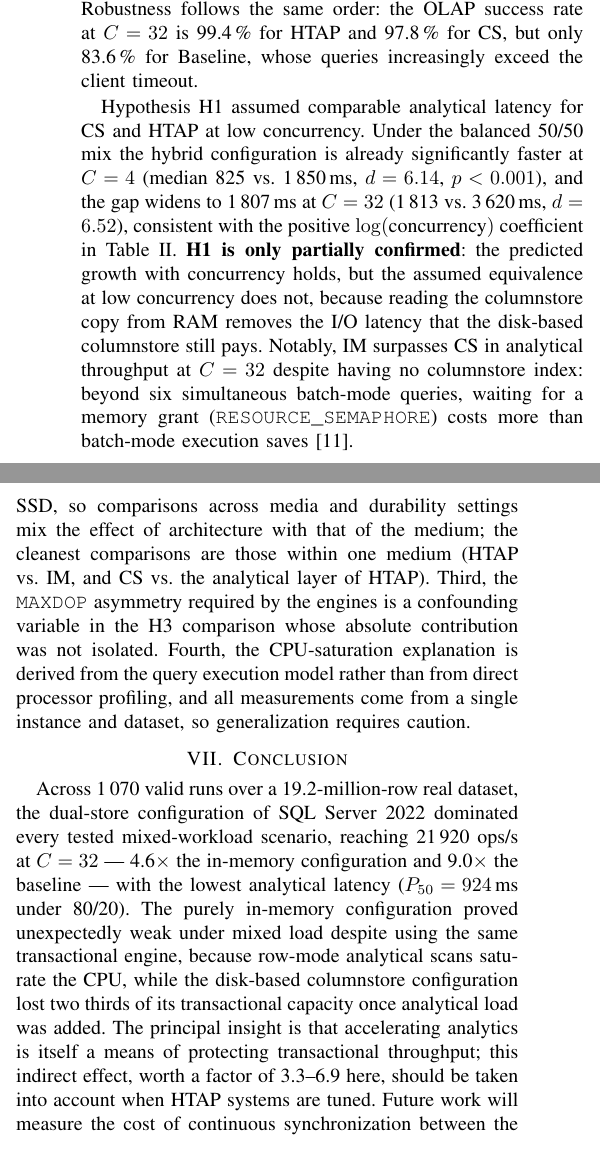
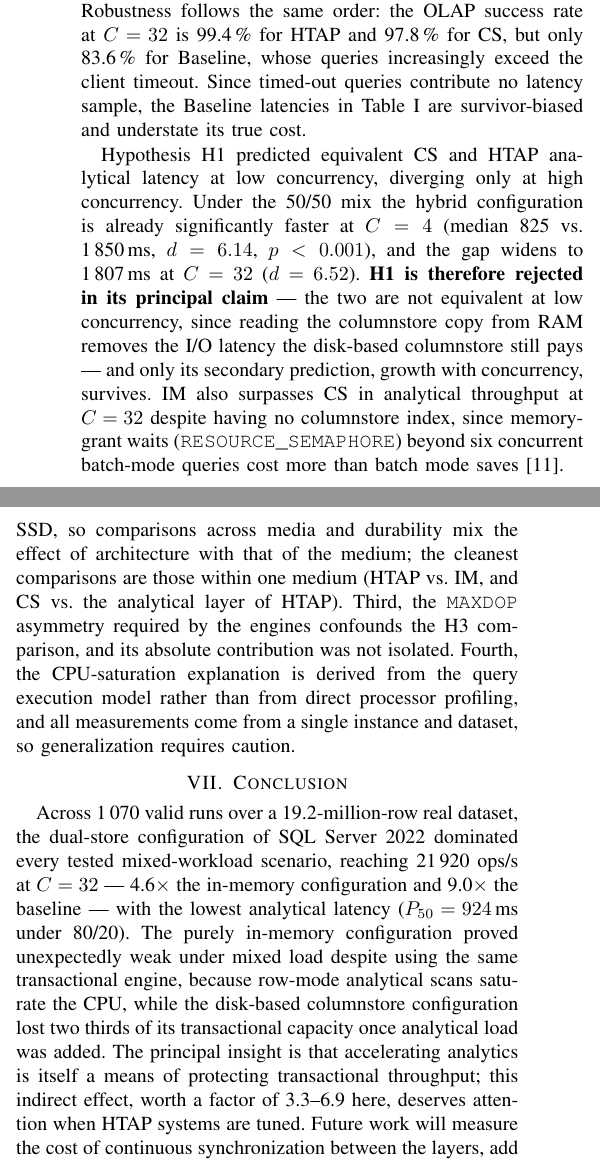
Before and after one commit to itsnejra/htap-sqlserver-benchmark, a LaTeX paper (Telfor2026/telfor2026_htap.tex): two parts of the columns of pages 3 and 4 of 4, joined at a grey line, cut so that both start at the same text. Compiled offline with pdfLaTeX.

Commit message:
Report H1 as rejected in its principal claim and flag Baseline survivor bias
Two accuracy fixes to the TELFOR 2026 paper:

- H1 predicted CS/HTAP equivalence at low concurrency and divergence only at
  high concurrency. The equivalence claim is contradicted by the data already
  at C = 4 (d = 6.14, p < 0.001), so the paper now reports H1 as rejected in
  its principal claim, with only the secondary prediction surviving, instead
  of the softer "partially confirmed".
- Baseline reaches only 83.6% OLAP success at C = 32; timed-out queries
  contribute no latency sample, so its tabulated latencies are survivor-biased
  and understate the true cost. This is now stated explicitly.

Surrounding prose was tightened to keep the paper at exactly 4 A4 pages.

Co-Authored-By: Claude Opus 5 <noreply@anthropic.com>
Claude-Session: https://claude.ai/code/session_019AMbCc9x61ukGf8sr9Ub2X

```diff
--- a/Telfor2026/telfor2026_htap.tex
+++ b/Telfor2026/telfor2026_htap.tex
@@ -293,22 +293,22 @@ highest analytical throughput, 6.84 q/s at $C = 32$ versus 3.13 (IM), 2.80
 (CS) and 0.85 q/s (Baseline), an 8.0$\times$ improvement over the control
 group. Robustness follows the same order: the OLAP success rate at $C = 32$
 is 99.4\,\% for HTAP and 97.8\,\% for CS, but only 83.6\,\% for Baseline,
-whose queries increasingly exceed the client timeout.
+whose queries increasingly exceed the client timeout. Since timed-out
+queries contribute no latency sample, the Baseline latencies in
+Table~\ref{tab:main} are survivor-biased and understate its true cost.
 
-Hypothesis H1 assumed comparable analytical latency for CS and HTAP at low
-concurrency. Under the balanced 50/50 mix the hybrid configuration is
-already significantly faster at $C = 4$ (median 825 vs. 1\,850\,ms,
-$d = 6.14$, $p < 0.001$), and the gap widens to 1\,807\,ms at $C = 32$
-(1\,813 vs. 3\,620\,ms, $d = 6.52$), consistent with the positive
-$\log(\text{concurrency})$ coefficient in Table~\ref{tab:ols}. \textbf{H1 is
-only partially confirmed}: the predicted growth with concurrency holds, but
-the assumed equivalence at low concurrency does not, because reading the
-columnstore copy from RAM removes the I/O latency that the disk-based
-columnstore still pays. Notably, IM surpasses CS in analytical throughput at
-$C = 32$ despite having no columnstore index: beyond six simultaneous
-batch-mode queries, waiting for a memory grant
-(\texttt{RESOURCE\_SEMAPHORE}) costs more than batch-mode execution
-saves~\cite{zeng2023}.
+Hypothesis H1 predicted equivalent CS and HTAP analytical latency at low
+concurrency, diverging only at high concurrency. Under the 50/50 mix the
+hybrid configuration is already significantly faster at $C = 4$ (median 825
+vs. 1\,850\,ms, $d = 6.14$, $p < 0.001$), and the gap widens to
+1\,807\,ms at $C = 32$ ($d = 6.52$). \textbf{H1 is therefore rejected in its
+principal claim} --- the two are not equivalent at low concurrency, since
+reading the columnstore copy from RAM removes the I/O latency the disk-based
+columnstore still pays --- and only its secondary prediction, growth with
+concurrency, survives. IM also surpasses CS in analytical throughput at
+$C = 32$ despite having no columnstore index, since memory-grant waits
+(\texttt{RESOURCE\_SEMAPHORE}) beyond six concurrent batch-mode queries cost
+more than batch mode saves~\cite{zeng2023}.
 
 \begin{figure}[t]
 \centering
@@ -409,15 +409,14 @@ upper bound obtained at zero synchronization cost, quantifying how much
 interference physical separation removes rather than the net benefit of a
 fully consistent system. Second, the memory-optimized configurations use
 \texttt{DURABILITY = SCHEMA\_ONLY} and read from RAM while the disk-based
-ones read from an NVMe SSD, so comparisons across media and durability
-settings mix the effect of architecture with that of the medium; the
-cleanest comparisons are those within one medium (HTAP vs. IM, and CS vs.
-the analytical layer of HTAP). Third, the \texttt{MAXDOP} asymmetry required
-by the engines is a confounding variable in the H3 comparison whose absolute
-contribution was not isolated. Fourth, the CPU-saturation explanation is
-derived from the query execution model rather than from direct processor
-profiling, and all measurements come from a single instance and dataset, so
-generalization requires caution.
+ones read from an NVMe SSD, so comparisons across media and durability mix
+the effect of architecture with that of the medium; the cleanest comparisons
+are those within one medium (HTAP vs. IM, and CS vs. the analytical layer of
+HTAP). Third, the \texttt{MAXDOP} asymmetry required by the engines
+confounds the H3 comparison, and its absolute contribution was not isolated.
+Fourth, the CPU-saturation explanation is derived from the query execution
+model rather than from direct processor profiling, and all measurements come
+from a single instance and dataset, so generalization requires caution.
 
 % =====================================================================
 \section{Conclusion}
@@ -432,11 +431,11 @@ same transactional engine, because row-mode analytical scans saturate the
 CPU, while the disk-based columnstore configuration lost two thirds of its
 transactional capacity once analytical load was added. The principal insight
 is that accelerating analytics is itself a means of protecting transactional
-throughput; this indirect effect, worth a factor of 3.3--6.9 here, should be
-taken into account when HTAP systems are tuned. Future work will measure the
-cost of continuous synchronization between the layers, add direct CPU
-profiling, and extend the comparison to distributed HTAP engines and larger
-Stack Overflow dumps.
+throughput; this indirect effect, worth a factor of 3.3--6.9 here, deserves
+attention when HTAP systems are tuned. Future work will measure the cost of
+continuous synchronization between the layers, add direct CPU profiling, and
+extend the comparison to distributed HTAP engines and larger Stack Overflow
+dumps.
 
 \balance
 
```
Also changed, not shown: Telfor2026/README.md, Telfor2026/figures/fig1_oltp_scaling.pdf, Telfor2026/figures/fig2_olap_latency.pdf, Telfor2026/figures/fig3_degradation.pdf, Telfor2026/telfor2026_htap.pdf, Telfor2026/telfor2026_htap.tex (37 more changed lines), 1 other file.
